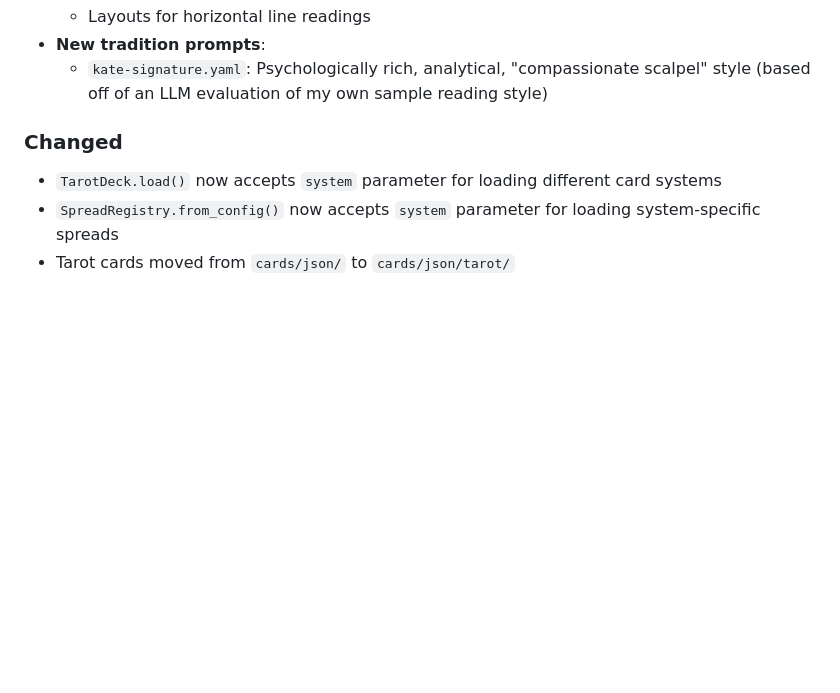
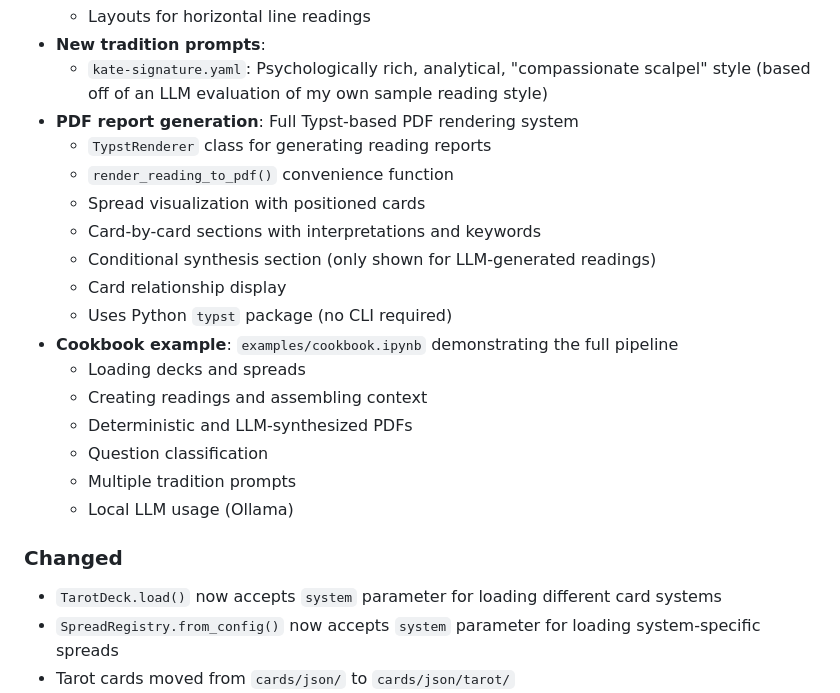
Before and after one commit to katelouie/arcanite, a Markdown page: CHANGELOG.md, the part around the change. GitHub-like rendering; blank space fills up the shorter version.

```diff
--- a/CHANGELOG.md
+++ b/CHANGELOG.md
@@ -24,6 +24,21 @@ and this project adheres to [Semantic Versioning](https://semver.org/spec/v2.0.0
   - Layouts for horizontal line readings
 - **New tradition prompts**:
   - `kate-signature.yaml`: Psychologically rich, analytical, "compassionate scalpel" style (based off of an LLM evaluation of my own sample reading style)
+- **PDF report generation**: Full Typst-based PDF rendering system
+  - `TypstRenderer` class for generating reading reports
+  - `render_reading_to_pdf()` convenience function
+  - Spread visualization with positioned cards
+  - Card-by-card sections with interpretations and keywords
+  - Conditional synthesis section (only shown for LLM-generated readings)
+  - Card relationship display
+  - Uses Python `typst` package (no CLI required)
+- **Cookbook example**: `examples/cookbook.ipynb` demonstrating the full pipeline
+  - Loading decks and spreads
+  - Creating readings and assembling context
+  - Deterministic and LLM-synthesized PDFs
+  - Question classification
+  - Multiple tradition prompts
+  - Local LLM usage (Ollama)
 
 ### Changed
 
```
Also changed, not shown: README.md (+58 -2 lines).
